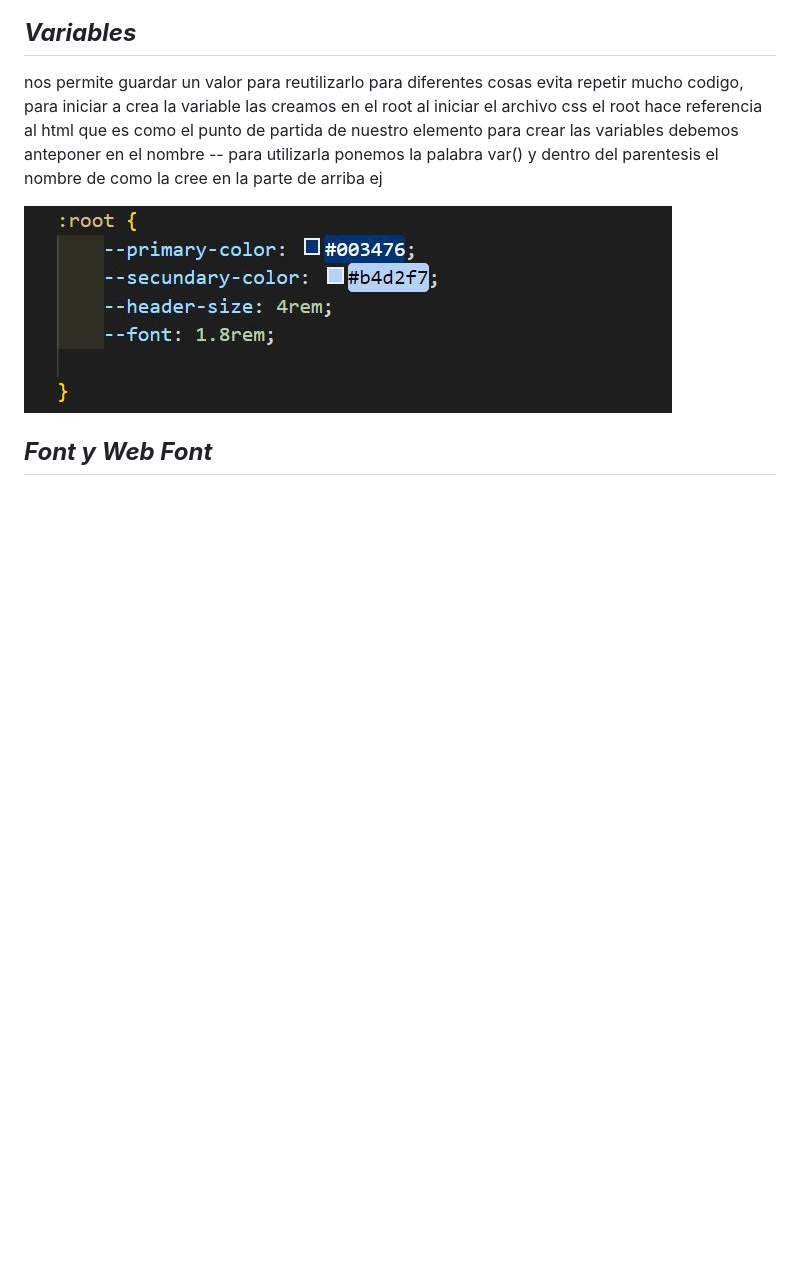
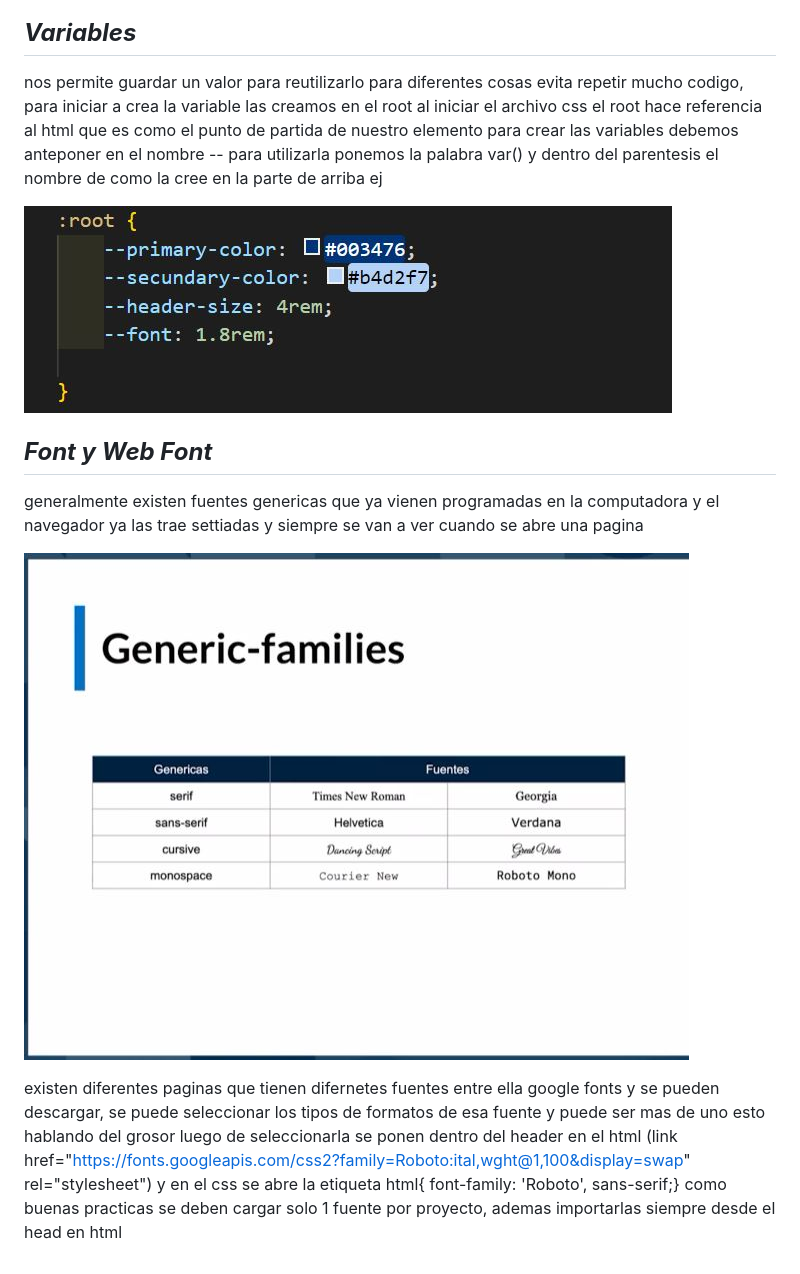
Before and after one commit to kikejiv/cursoDefinitivoHtmlCss, a Markdown page: README.md, the part around the change. Drawn GitHub-style; pictures changed too: images/fuentes.JPG (added); blank space fills up the shorter version.

Commit message:
aplicando web fonts

```diff
--- a/README.md
+++ b/README.md
@@ -240,3 +240,9 @@ nos permite guardar un valor para reutilizarlo para diferentes cosas evita repet
 ![ejemplo](./images/variables%20en%20css.JPG)
 
 ## ***Font y Web Font***
+generalmente existen fuentes genericas que ya vienen programadas en la computadora y el navegador ya las trae settiadas y siempre se van a ver cuando se abre una pagina
+
+![Fuentes genericas](./images/fuentes.JPG)
+
+existen diferentes paginas que tienen difernetes fuentes entre ella google fonts y se pueden descargar, se puede seleccionar los tipos de formatos de esa fuente y puede ser mas de uno esto hablando del grosor luego de seleccionarla se ponen dentro del header en el html  (link href="https://fonts.googleapis.com/css2?family=Roboto:ital,wght@1,100&display=swap" rel="stylesheet") y en el css se abre la etiqueta html{ font-family: 'Roboto', sans-serif;}
+como buenas practicas se deben cargar solo 1 fuente por proyecto, ademas importarlas siempre desde el head en html
```
Also changed, not shown: 10 other files.
